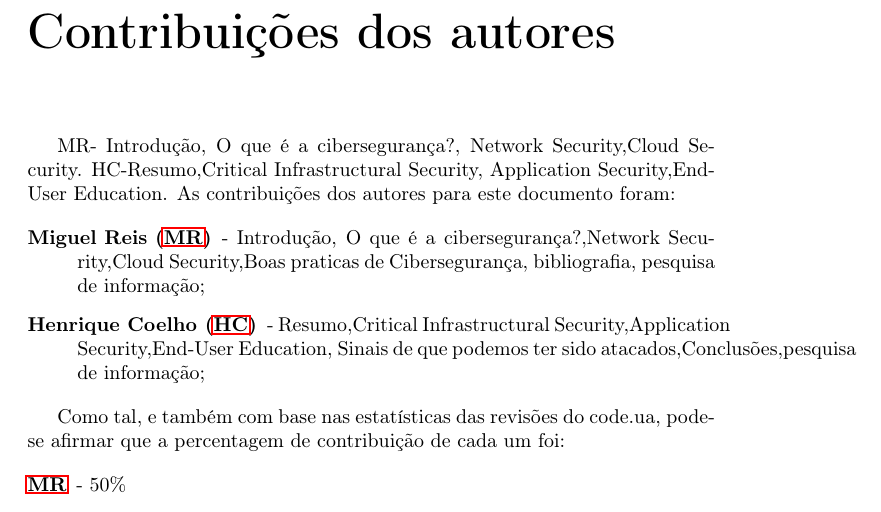
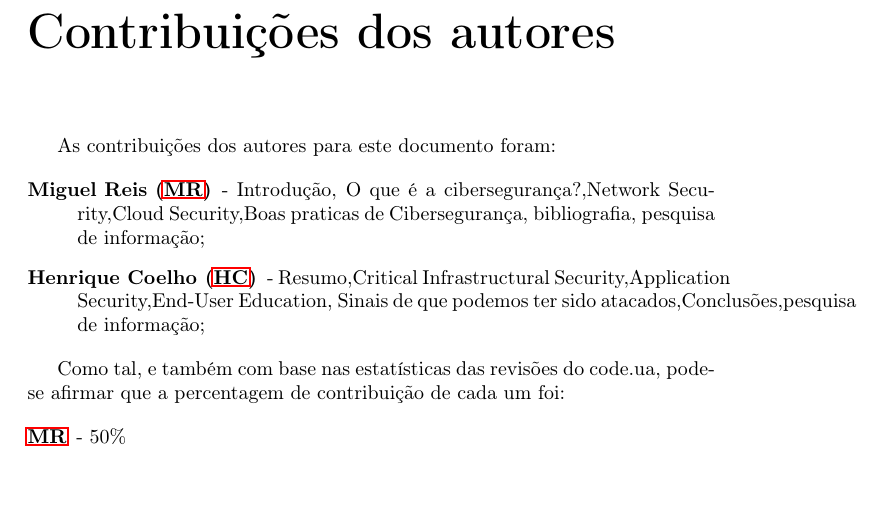
Before and after one commit to MiguelReis23/trabalho-iei, a LaTeX document (documento.tex): part of page 21 of 23, cut so that both start at the same text. Compiled offline with pdfLaTeX.

Commit message:
Versão final corrigida

```diff
--- a/documento.tex
+++ b/documento.tex
@@ -309,8 +309,7 @@ A partir da resolução do trabalho concluimos que com o aumento crescente e exp
 
 
 \chapter*{Contribuições dos autores}
-MR- Introdução, O que é a cibersegurança?, Network Security,Cloud Security.
-HC-Resumo,Critical Infrastructural Security, Application Security,End-User Education.
+
 As contribuições dos autores para este documento foram:
 
 \begin{description}
```
Also changed, not shown: documento.pdf, 2 other files.
